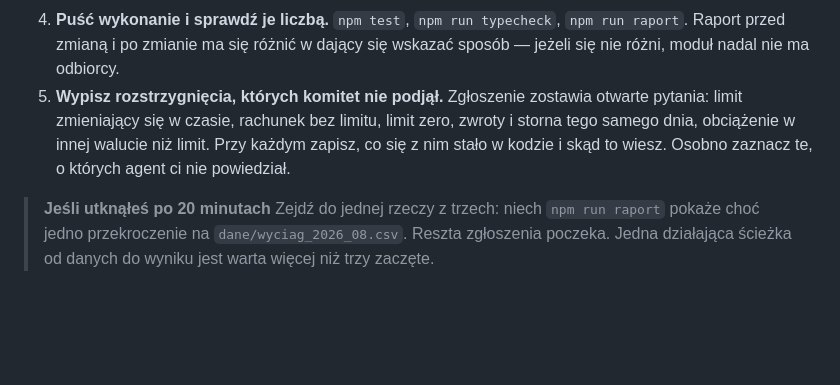
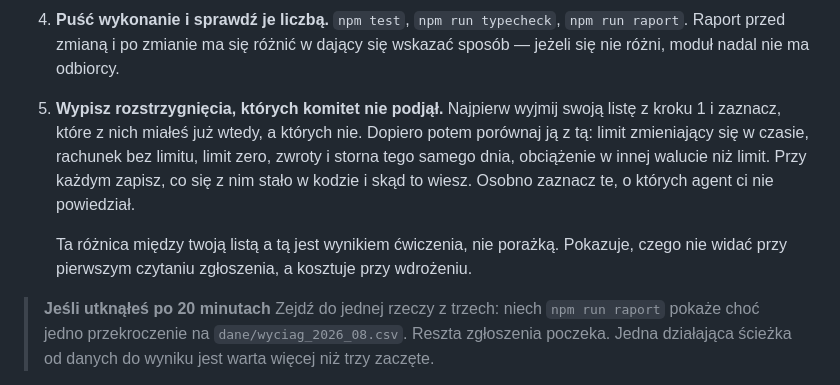
Before and after one commit to user603-altkom/Projekt, a Markdown page: cwiczenia/zadanie_koncowe/README.md, the part around the change. Rendered like a GitHub page; blank space fills up the shorter version.

Commit message:
Cw. 7 i zadanie koncowe: poprawki po dry-runie cwiczen

```diff
--- a/cwiczenia/zadanie_koncowe/README.md
+++ b/cwiczenia/zadanie_koncowe/README.md
@@ -48,10 +48,15 @@ gałęzi `recenzja/cw10-limity-kredytowe` — ten sam, który recenzowałeś ran
 4. **Puść wykonanie i sprawdź je liczbą.** `npm test`, `npm run typecheck`,
    `npm run raport`. Raport przed zmianą i po zmianie ma się różnić w dający się wskazać
    sposób — jeżeli się nie różni, moduł nadal nie ma odbiorcy.
-5. **Wypisz rozstrzygnięcia, których komitet nie podjął.** Zgłoszenie zostawia otwarte
-   pytania: limit zmieniający się w czasie, rachunek bez limitu, limit zero, zwroty i storna
-   tego samego dnia, obciążenie w innej walucie niż limit. Przy każdym zapisz, co się
-   z nim stało w kodzie i skąd to wiesz. Osobno zaznacz te, o których agent ci nie powiedział.
+5. **Wypisz rozstrzygnięcia, których komitet nie podjął.** Najpierw wyjmij swoją listę
+   z kroku 1 i zaznacz, które z nich miałeś już wtedy, a których nie. Dopiero potem
+   porównaj ją z tą: limit zmieniający się w czasie, rachunek bez limitu, limit zero,
+   zwroty i storna tego samego dnia, obciążenie w innej walucie niż limit. Przy każdym
+   zapisz, co się z nim stało w kodzie i skąd to wiesz. Osobno zaznacz te, o których
+   agent ci nie powiedział.
+
+   Ta różnica między twoją listą a tą jest wynikiem ćwiczenia, nie porażką. Pokazuje,
+   czego nie widać przy pierwszym czytaniu zgłoszenia, a kosztuje przy wdrożeniu.
 
 > **Jeśli utknąłeś po 20 minutach**
 > Zejdź do jednej rzeczy z trzech: niech `npm run raport` pokaże choć jedno przekroczenie
```
Also changed, not shown: cwiczenia/cw07/README.md (+3 -0 lines).
